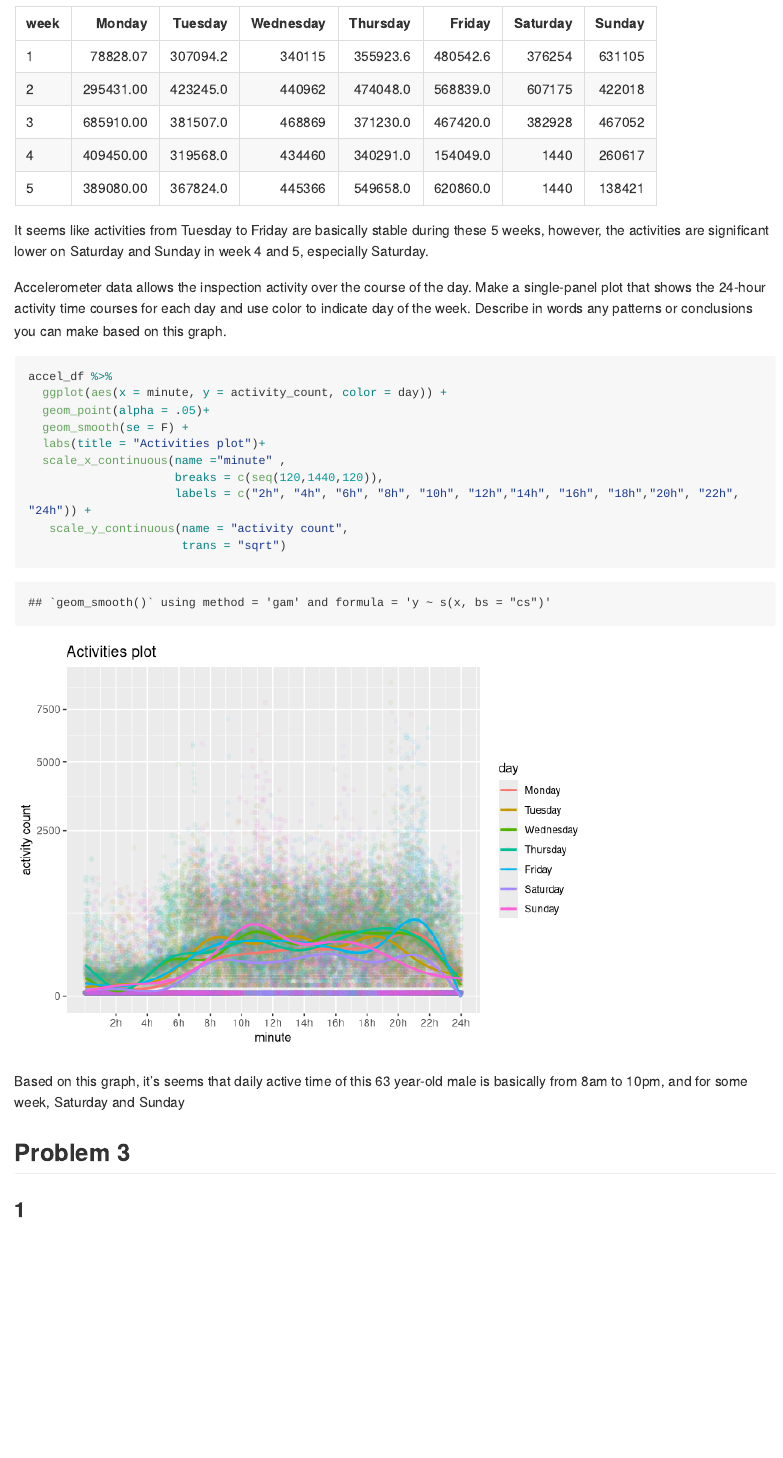
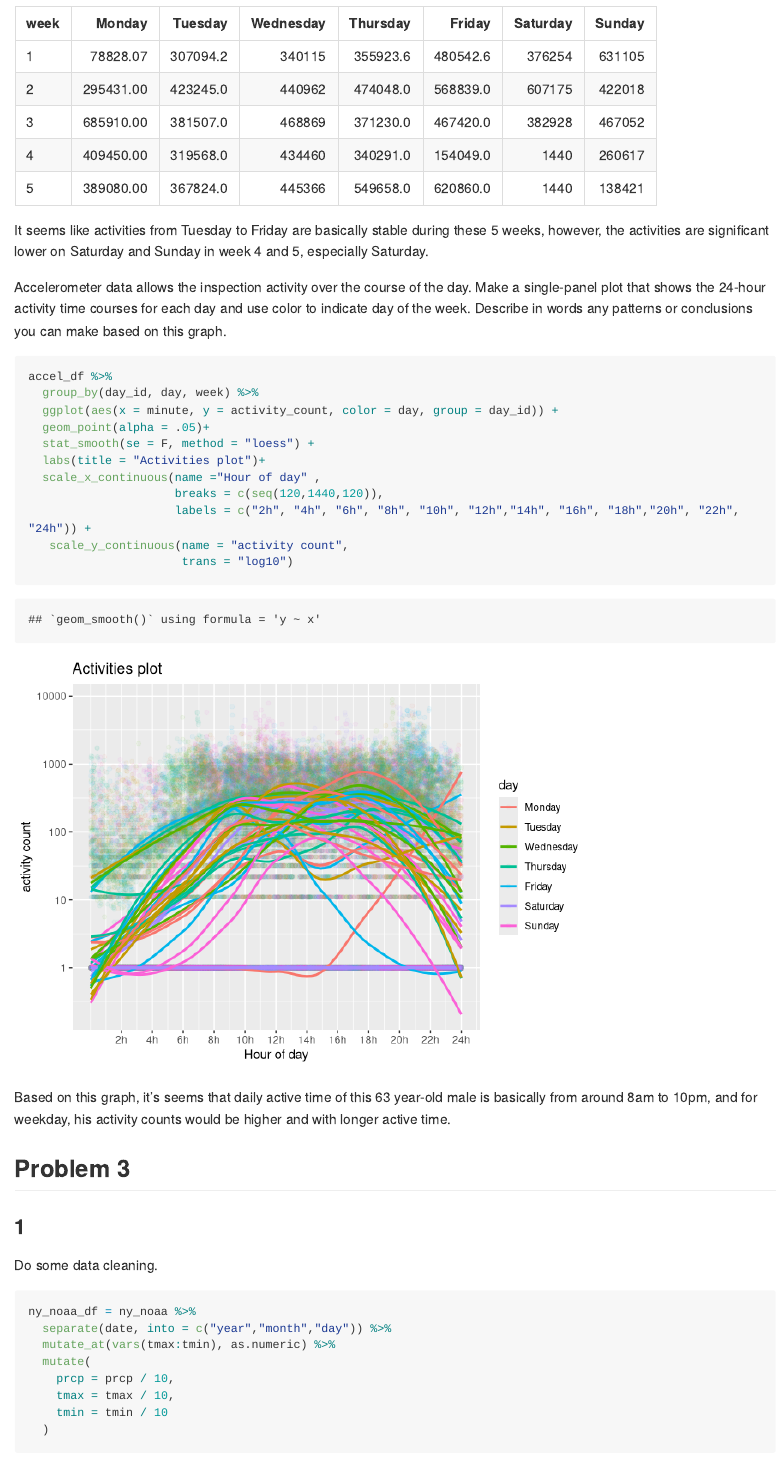
Before and after one commit to Chaserrya/p8105_hw3_cy2588, an R Markdown document (p8105_hw3_cy2588.Rmd): the page in a window 1100 px wide, from 3310 px down. Rendered offline with R 4.5, knitr and Pandoc, with nearby package versions; some code elsewhere in the file could not run offline; long lines of code are wrapped; column names are cleaned by a stand-in for the janitor package.

Commit message:
Finished problem 2

````diff
--- a/p8105_hw3_cy2588.Rmd
+++ b/p8105_hw3_cy2588.Rmd
@@ -125,17 +125,18 @@ It seems like activities from Tuesday to Friday are basically stable during thes
 Accelerometer data allows the inspection activity over the course of the day. Make a single-panel plot that shows the 24-hour activity time courses for each day and use color to indicate day of the week. Describe in words any patterns or conclusions you can make based on this graph.
 ```{r}
 accel_df %>%
-  ggplot(aes(x = minute, y = activity_count, color = day)) +
+  group_by(day_id, day, week) %>%
+  ggplot(aes(x = minute, y = activity_count, color = day, group = day_id)) +
   geom_point(alpha = .05)+
-  geom_smooth(se = F) +
+  stat_smooth(se = F, method = "loess") +
   labs(title = "Activities plot")+
-  scale_x_continuous(name ="minute" ,
+  scale_x_continuous(name ="Hour of day" ,
                      breaks = c(seq(120,1440,120)),
                      labels = c("2h", "4h", "6h", "8h", "10h", "12h","14h", "16h", "18h","20h", "22h", "24h")) +
    scale_y_continuous(name = "activity count",
-                      trans = "sqrt")
+                      trans = "log10")
 ```
-Based on this graph, it's seems that daily active time of this 63 year-old male is basically from 8am to 10pm, and for some week, Saturday and Sunday
+Based on this graph, it's seems that daily active time of this 63 year-old male is basically from around 8am to 10pm, and for weekday, his activity counts would be higher and with longer active time.
 
 
 ## Problem 3
````
Also changed, not shown: p8105_hw3_cy2588.md.
